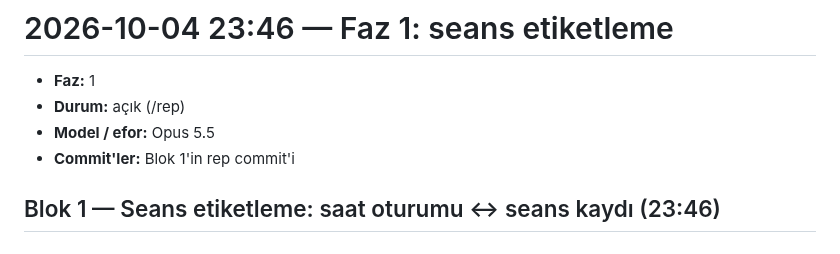
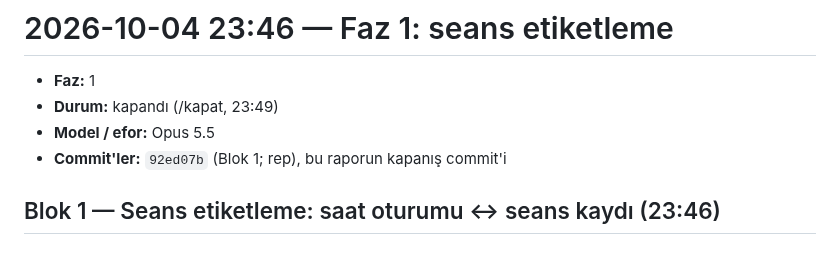
Before and after one commit to emir-eid/hooplab, a Markdown page: docs/sessions/2026-10-04-2346-faz1-seans-etiketleme.md, the part around the change. Drawn GitHub-style.

Commit message:
[F1] oturum: seans etiketleme bulutta ve iPhone'da doğrulandı, rapor kapandı
Co-Authored-By: Claude Opus 5.5 <noreply@anthropic.com>

```diff
--- a/docs/sessions/2026-10-04-2346-faz1-seans-etiketleme.md
+++ b/docs/sessions/2026-10-04-2346-faz1-seans-etiketleme.md
@@ -1,9 +1,9 @@
 # 2026-10-04 23:46 — Faz 1: seans etiketleme
 
 - **Faz:** 1
-- **Durum:** açık (/rep)
+- **Durum:** kapandı (/kapat, 23:49)
 - **Model / efor:** Opus 5.5
-- **Commit'ler:** Blok 1'in rep commit'i
+- **Commit'ler:** `92ed07b` (Blok 1; rep), bu raporun kapanış commit'i
 
 ## Blok 1 — Seans etiketleme: saat oturumu ↔ seans kaydı (23:46)
 
```
Also changed, not shown: docs/STATE.md (+1 -1 lines).
